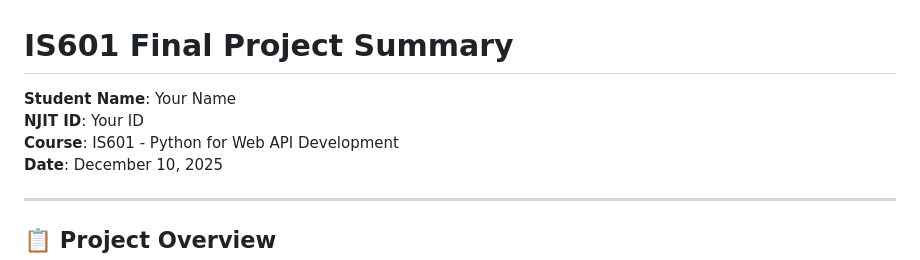
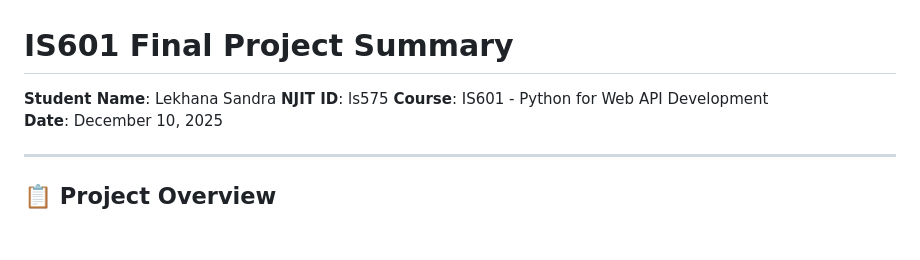
Before and after one commit to SLekhana/is601_final_project, a Markdown page: PROJECT_SUMMARY.md, the part around the change. Rendered like a GitHub page; blank space fills up the shorter version.

Commit message:
Update student name and NJIT ID in summary

```diff
--- a/PROJECT_SUMMARY.md
+++ b/PROJECT_SUMMARY.md
@@ -1,6 +1,6 @@
 # IS601 Final Project Summary
-**Student Name**: Your Name
-**NJIT ID**: Your ID
+**Student Name**: Lekhana Sandra
+**NJIT ID**: ls575
 **Course**: IS601 - Python for Web API Development
 **Date**: December 10, 2025
 
```
